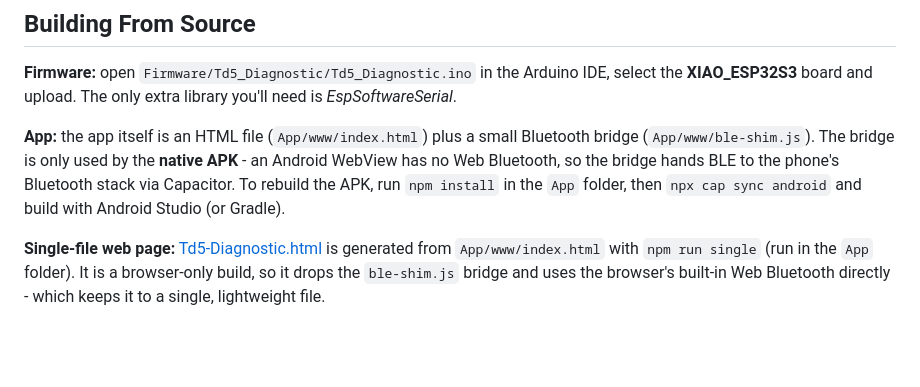
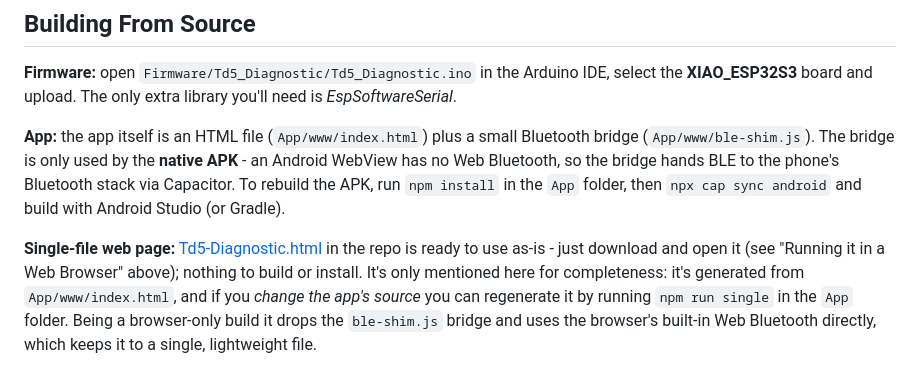
Before and after one commit to SimonRafferty/Td5-Diagnostic-App, a Markdown page: README.md, the part around the change. Rendered like a GitHub page; blank space fills up the shorter version.

Commit message:
docs: clarify the single-file web page is ready to use (npm run single is only for regenerating)

```diff
--- a/README.md
+++ b/README.md
@@ -71,4 +71,4 @@ The dongle is an ESP32-S3 plus a simple K-Line interface (an L9637D transceiver
 
 **App:** the app itself is an HTML file (`App/www/index.html`) plus a small Bluetooth bridge (`App/www/ble-shim.js`).  The bridge is only used by the **native APK** - an Android WebView has no Web Bluetooth, so the bridge hands BLE to the phone's Bluetooth stack via Capacitor.  To rebuild the APK, run `npm install` in the `App` folder, then `npx cap sync android` and build with Android Studio (or Gradle).
 
-**Single-file web page:** [Td5-Diagnostic.html](Td5-Diagnostic.html) is generated from `App/www/index.html` with `npm run single` (run in the `App` folder).  It is a browser-only build, so it drops the `ble-shim.js` bridge and uses the browser's built-in Web Bluetooth directly - which keeps it to a single, lightweight file.
+**Single-file web page:** [Td5-Diagnostic.html](Td5-Diagnostic.html) in the repo is ready to use as-is - just download and open it (see "Running it in a Web Browser" above); nothing to build or install.  It's only mentioned here for completeness: it's generated from `App/www/index.html`, and if you *change the app's source* you can regenerate it by running `npm run single` in the `App` folder.  Being a browser-only build it drops the `ble-shim.js` bridge and uses the browser's built-in Web Bluetooth directly, which keeps it to a single, lightweight file.
```
